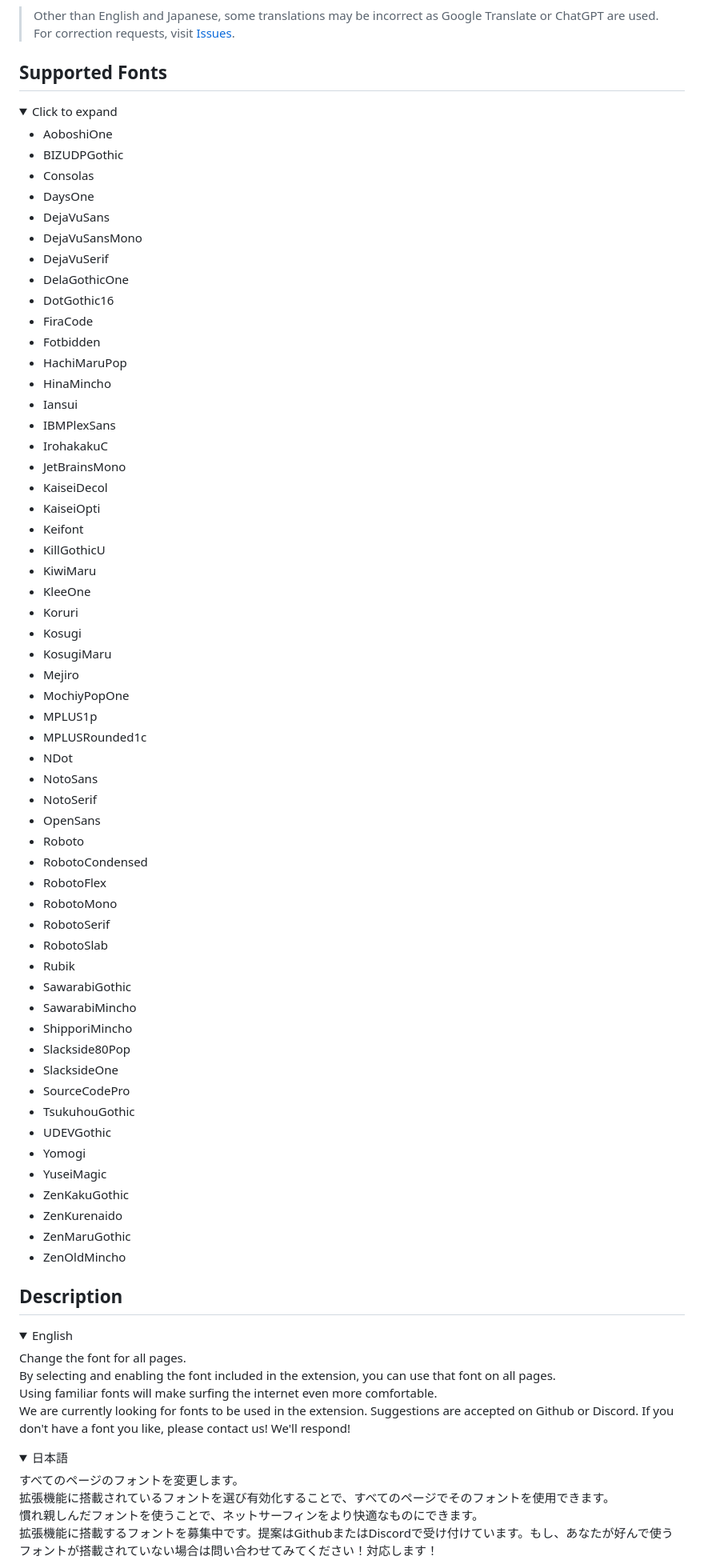
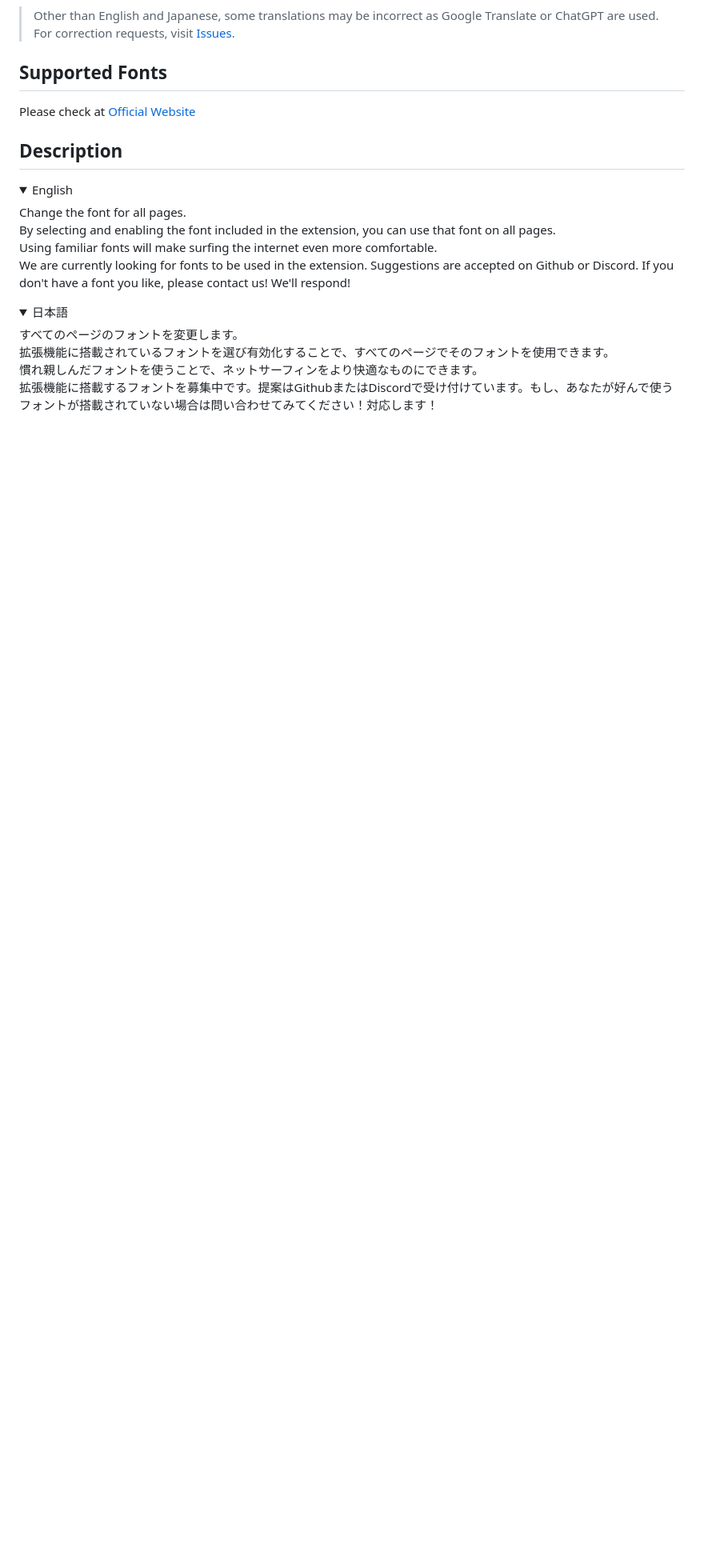
Before and after one commit to otoneko1102/font-manager, a Markdown page: README.md, the part around the change. Shown: that part at 80% size. Drawn GitHub-style; folded sections open; blank space fills up the shorter version.

Commit message:
フォント説明を移動

```diff
--- a/README.md
+++ b/README.md
@@ -8,66 +8,7 @@
 > Other than English and Japanese, some translations may be incorrect as Google Translate or ChatGPT are used. For correction requests, visit [Issues](https://github.com/otoneko1102/font-manager/issues).
 
 ## Supported Fonts
-<details>
-  <summary>Click to expand</summary>
-
-  - AoboshiOne
-  - BIZUDPGothic
-  - Consolas
-  - DaysOne
-  - DejaVuSans
-  - DejaVuSansMono
-  - DejaVuSerif
-  - DelaGothicOne
-  - DotGothic16
-  - FiraCode
-  - Fotbidden
-  - HachiMaruPop
-  - HinaMincho
-  - Iansui
-  - IBMPlexSans
-  - IrohakakuC
-  - JetBrainsMono
-  - KaiseiDecol
-  - KaiseiOpti
-  - Keifont
-  - KillGothicU
-  - KiwiMaru
-  - KleeOne
-  - Koruri
-  - Kosugi
-  - KosugiMaru
-  - Mejiro
-  - MochiyPopOne
-  - MPLUS1p
-  - MPLUSRounded1c
-  - NDot
-  - NotoSans
-  - NotoSerif
-  - OpenSans
-  - Roboto
-  - RobotoCondensed
-  - RobotoFlex
-  - RobotoMono
-  - RobotoSerif
-  - RobotoSlab
-  - Rubik
-  - SawarabiGothic
-  - SawarabiMincho
-  - ShipporiMincho
-  - Slackside80Pop
-  - SlacksideOne
-  - SourceCodePro
-  - TsukuhouGothic
-  - UDEVGothic
-  - Yomogi
-  - YuseiMagic
-  - ZenKakuGothic
-  - ZenKurenaido
-  - ZenMaruGothic
-  - ZenOldMincho
-</details>
-
+Please check at [Official Website](https://font-manager.commonjs.work/)
 
 ## Description
 <details>
```
